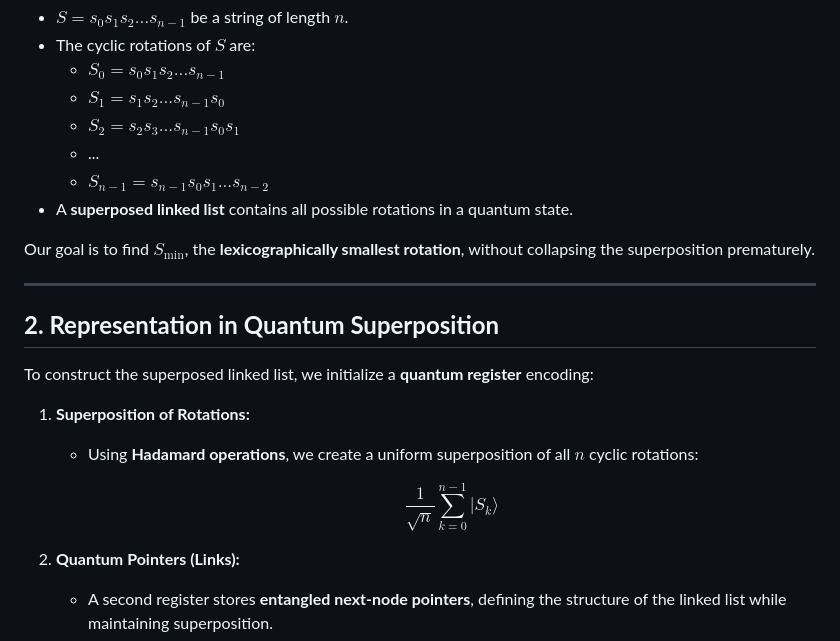
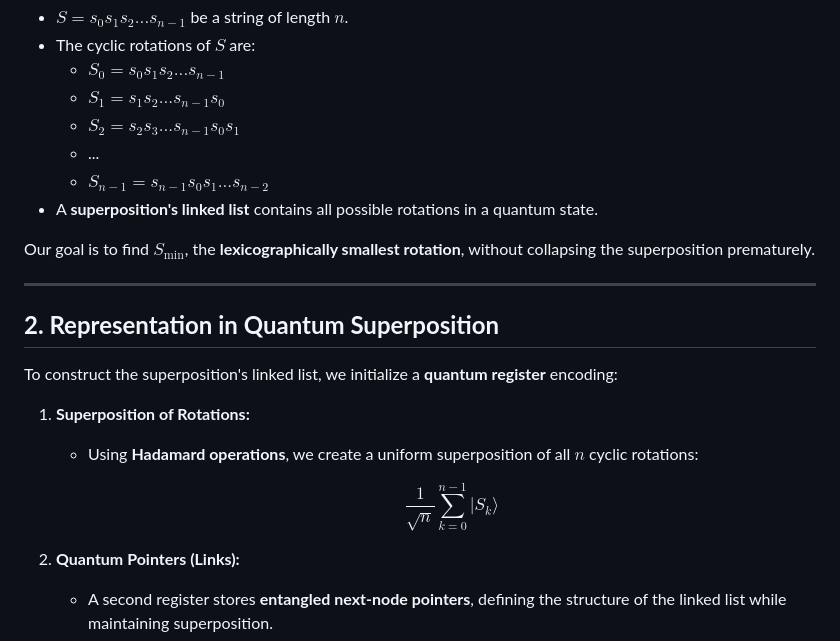
Before and after one commit to kagamirudo/Quantum-Research-2024, a Markdown page: Week 16/README.md, the part around the change. Drawn GitHub-style.

```diff
--- a/Week 16/README.md
+++ b/Week 16/README.md
@@ -11,18 +11,18 @@ Let:
   - $S_2 = s_2s_3...s_{n-1}s_0s_1$
   - ...
   - $S_{n-1} = s_{n-1}s_0s_1...s_{n-2}$
-- A **superposed linked list** contains all possible rotations in a quantum state.
+- A **superposition's linked list** contains all possible rotations in a quantum state.
 
 Our goal is to find $S_{\text{min}}$, the **lexicographically smallest rotation**, without collapsing the superposition prematurely.
 
 ---
 
 ## **2. Representation in Quantum Superposition**
-To construct the superposed linked list, we initialize a **quantum register** encoding:
+To construct the superposition's linked list, we initialize a **quantum register** encoding:
 1. **Superposition of Rotations:**
    - Using **Hadamard operations**, we create a uniform superposition of all $n$ cyclic rotations:
 
-        $$\frac{1}{\sqrt{n}} \sum\limits_{k=0}^{n-1} |S_k\rangle$$
+        $$\frac{1}{\sqrt{n}} \sum\limits_{k=0}^{n-1} |S_k\rangle $$
 
 2. **Quantum Pointers (Links):**
    - A second register stores **entangled next-node pointers**, defining the structure of the linked list while maintaining superposition.
```
